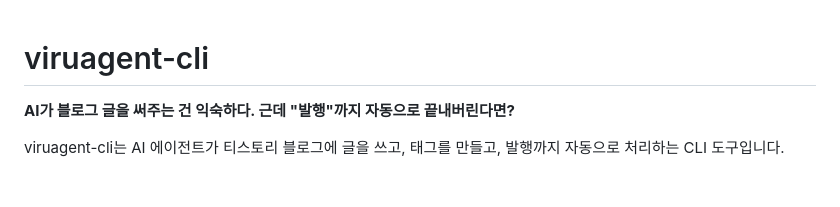
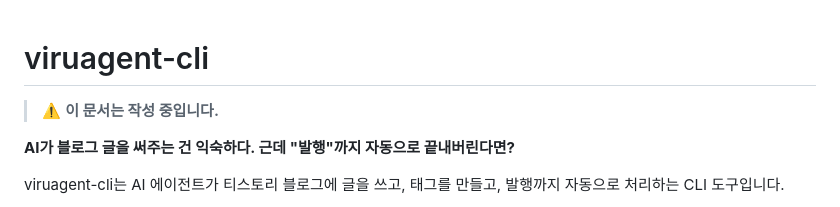
Before and after one commit to greekr4/viruagent-cli, a Markdown page: README.md, the part around the change. Drawn GitHub-style; blank space fills up the shorter version.

Commit message:
[DOCS] Add WIP notice to README

```diff
--- a/README.md
+++ b/README.md
@@ -1,4 +1,6 @@
 # viruagent-cli
+
+> ⚠️ **이 문서는 작성 중입니다.**
 
 **AI가 블로그 글을 써주는 건 익숙하다. 근데 "발행"까지 자동으로 끝내버린다면?**
 
```
